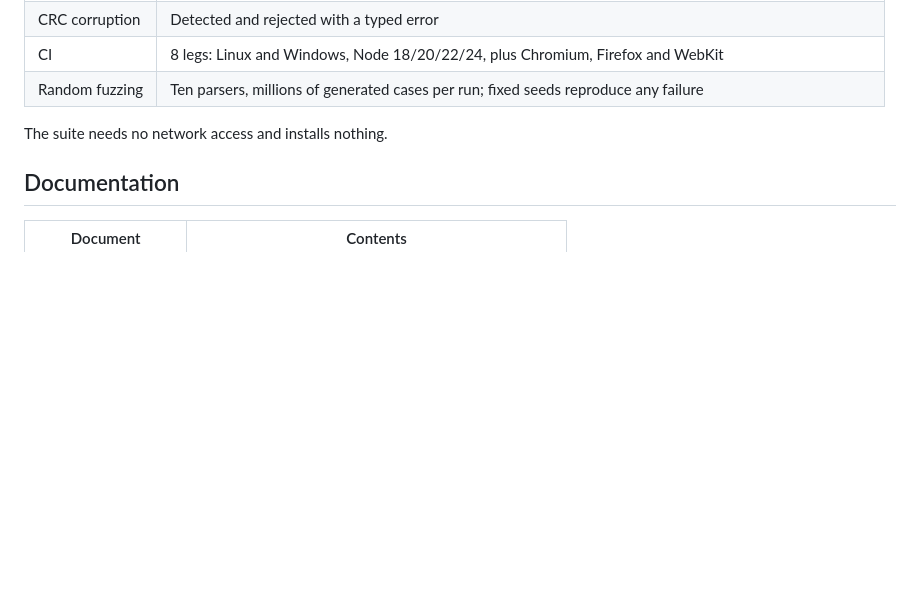
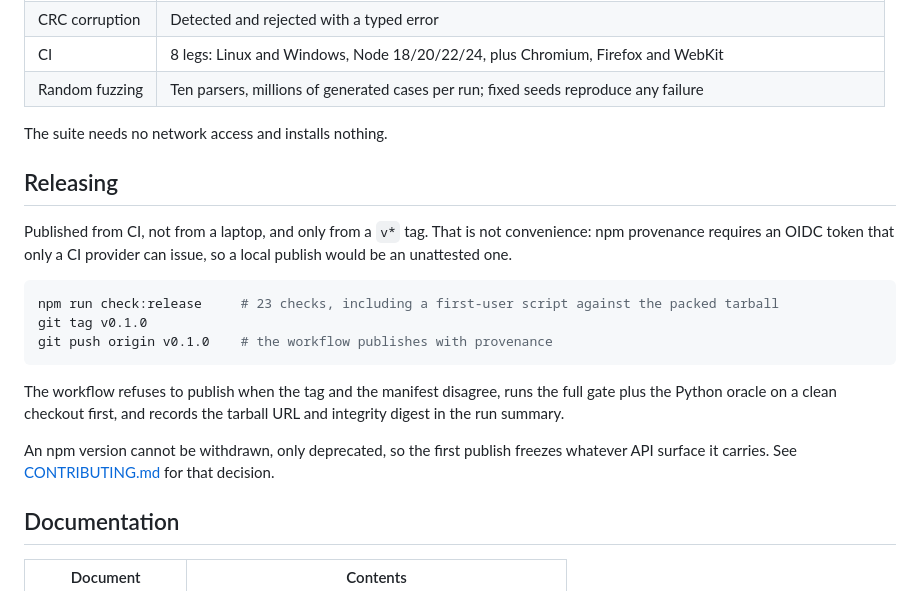
Before and after one commit to EdisonJwa/gridxcel, a Markdown page: README.md, the part around the change. GitHub-like rendering; blank space fills up the shorter version.

Commit message:
docs: say in the README how this is released
Someone deciding whether to depend on this needs to know how it gets published and
whether the artifact was attested. That information only existed in CONTRIBUTING.md
and the workflow YAML, which is not where a reader starts.

The README gains a Releasing section: published from CI on a tag, provenance rather
than a laptop publish, the two commands, what the workflow refuses to do, and a
pointer to the version decision - because an npm version freezes the API surface
permanently and a reader deserves to know that before the first publish rather than
after.

````diff
--- a/README.md
+++ b/README.md
@@ -457,6 +457,26 @@ npm run interop          # diff against openpyxl / XlsxWriter
 
 The suite needs no network access and installs nothing.
 
+## Releasing
+
+Published from CI, not from a laptop, and only from a `v*` tag. That is not
+convenience: npm provenance requires an OIDC token that only a CI provider can
+issue, so a local publish would be an unattested one.
+
+```sh
+npm run check:release     # 23 checks, including a first-user script against the packed tarball
+git tag v0.1.0
+git push origin v0.1.0    # the workflow publishes with provenance
+```
+
+The workflow refuses to publish when the tag and the manifest disagree, runs the
+full gate plus the Python oracle on a clean checkout first, and records the tarball
+URL and integrity digest in the run summary.
+
+An npm version cannot be withdrawn, only deprecated, so the first publish freezes
+whatever API surface it carries. See [CONTRIBUTING.md](CONTRIBUTING.md#releasing)
+for that decision.
+
 ## Documentation
 
 | Document | Contents |
````
